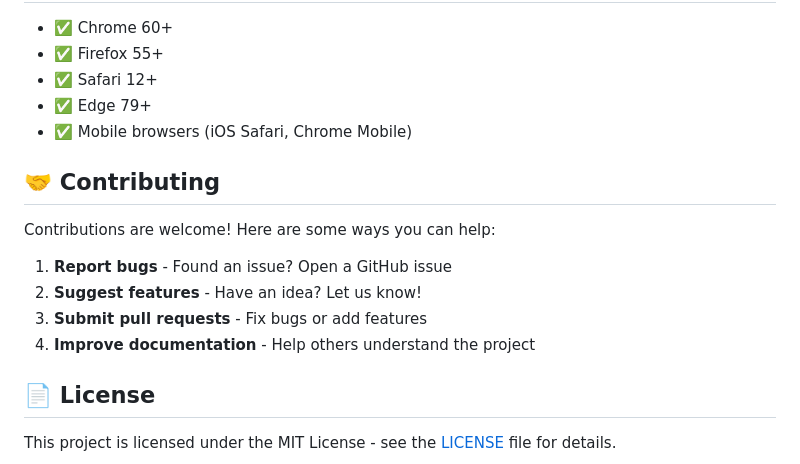
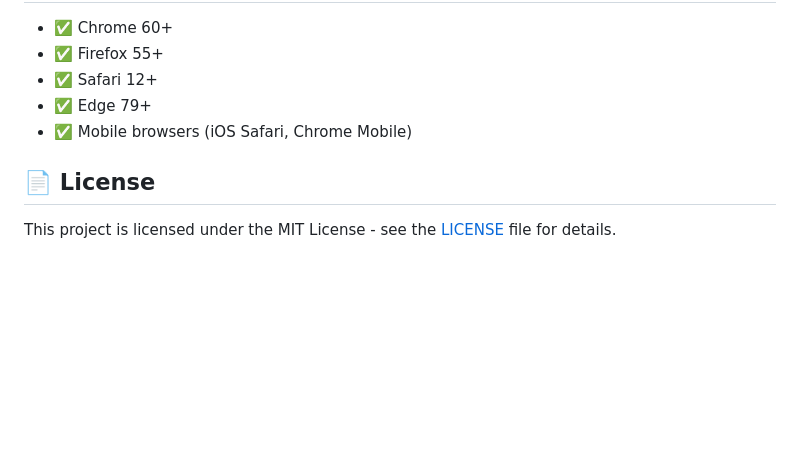
Before and after one commit to NoctisNex/Passcheck-Standalone, a Markdown page: README.md, the part around the change. Drawn GitHub-style; blank space fills up the shorter version.

Commit message:
removed contribution part

```diff
--- a/README.md
+++ b/README.md
@@ -99,15 +99,6 @@ if (password.length >= 10) {
 - ✅ Edge 79+
 - ✅ Mobile browsers (iOS Safari, Chrome Mobile)
 
-## 🤝 Contributing
-
-Contributions are welcome! Here are some ways you can help:
-
-1. **Report bugs** - Found an issue? Open a GitHub issue
-2. **Suggest features** - Have an idea? Let us know!
-3. **Submit pull requests** - Fix bugs or add features
-4. **Improve documentation** - Help others understand the project
-
 ## 📄 License
 
 This project is licensed under the MIT License - see the [LICENSE](LICENSE) file for details.
```
